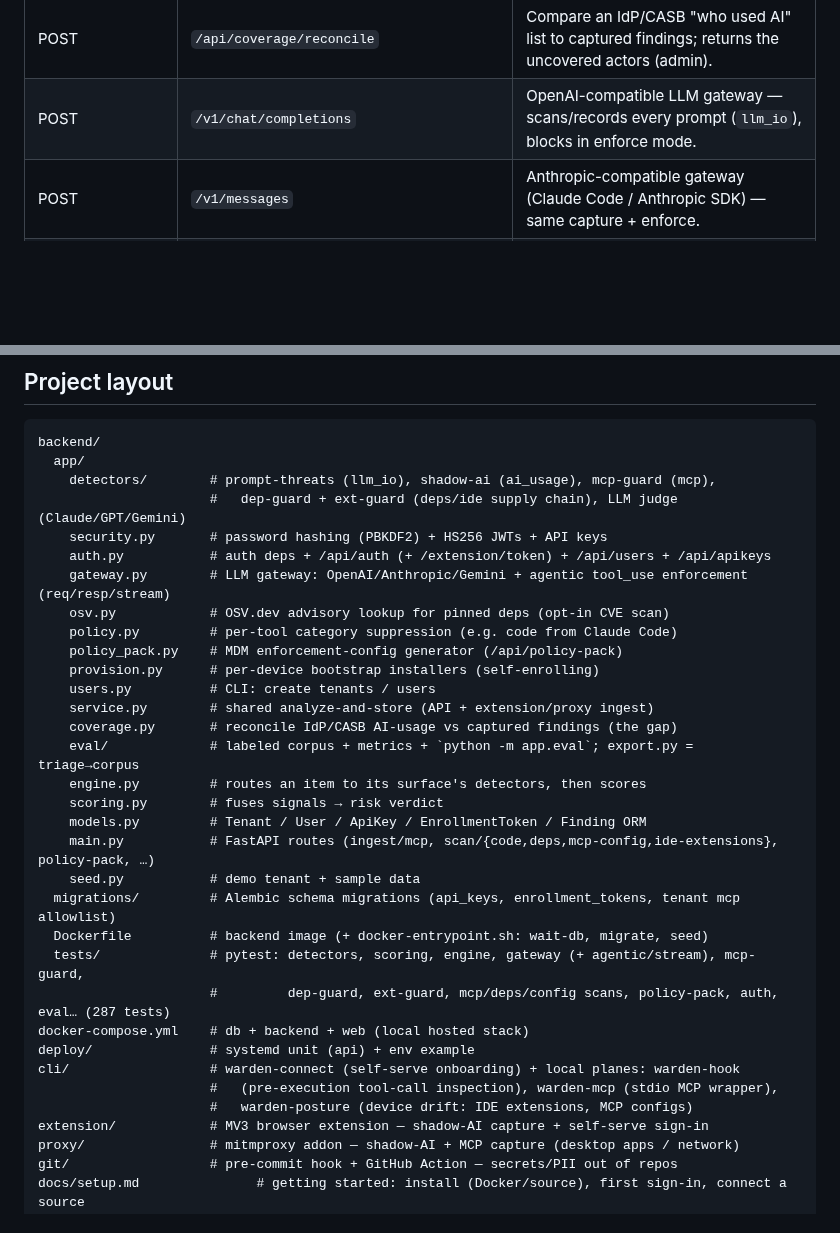
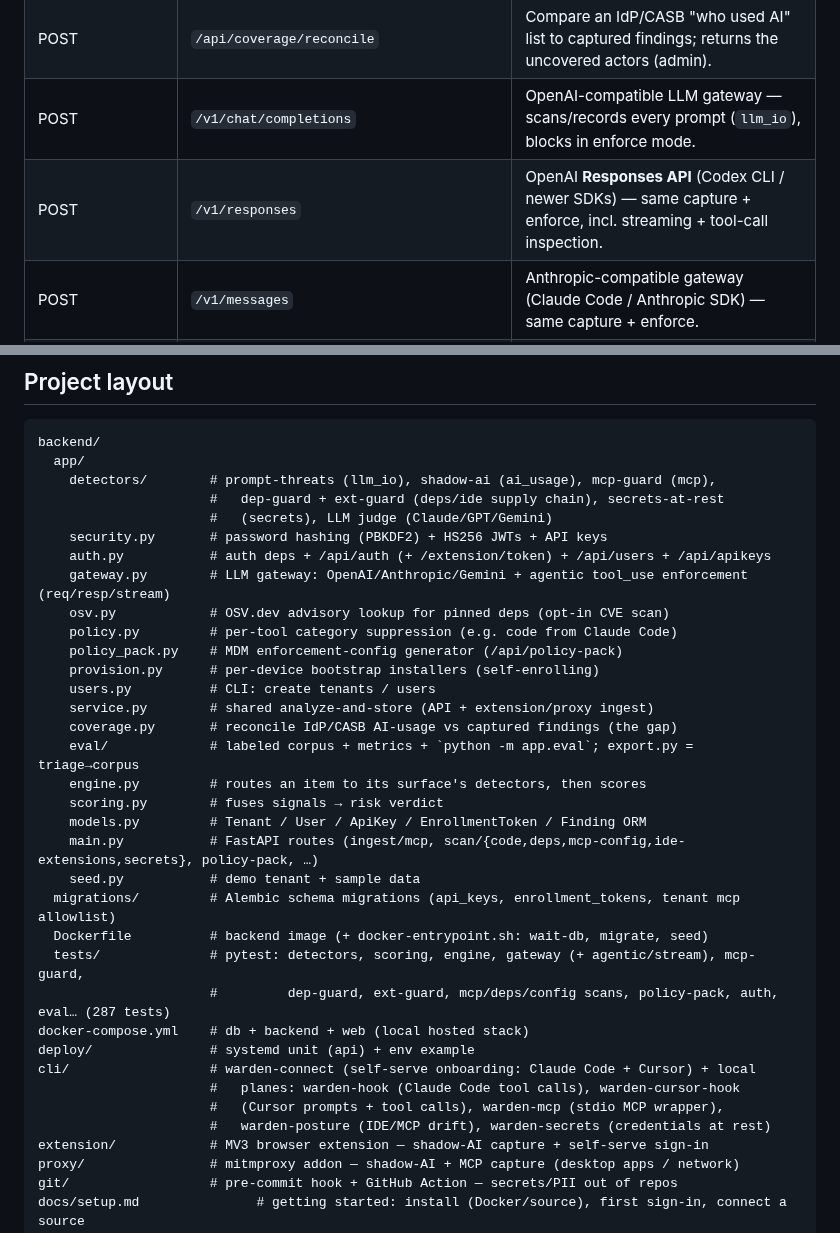
Before and after one commit to SOC-Foundry/Palivane, a Markdown page: README.md, 2 parts joined by grey strips. Rendered like a GitHub page; blank space fills up the shorter version.

```diff
--- a/README.md
+++ b/README.md
@@ -350,6 +366,7 @@ All paths except `/api/health` and `/api/auth/login` require `Authorization: Bea
 | GET    | `/api/corpus/export`     | Export the tenant's triaged/dismissed findings as eval-corpus JSONL (admin). |
 | POST   | `/api/coverage/reconcile`| Compare an IdP/CASB "who used AI" list to captured findings; returns the uncovered actors (admin). |
 | POST   | `/v1/chat/completions`   | OpenAI-compatible LLM gateway — scans/records every prompt (`llm_io`), blocks in enforce mode. |
+| POST   | `/v1/responses`          | OpenAI **Responses API** (Codex CLI / newer SDKs) — same capture + enforce, incl. streaming + tool-call inspection. |
 | POST   | `/v1/messages`           | Anthropic-compatible gateway (Claude Code / Anthropic SDK) — same capture + enforce. |
 | POST   | `/v1/messages/count_tokens` | Claude Code token-counting pre-flight — authenticated passthrough (no finding). |
 | POST   | `/v1beta/models/{model}:generateContent` | Gemini-compatible gateway (google-genai SDK / Gemini CLI) — same capture + enforce. `:streamGenerateContent` also supported. |
@@ -688,7 +705,8 @@ detection to *their* traffic — the core of a design-partner pilot.
 backend/
   app/
     detectors/        # prompt-threats (llm_io), shadow-ai (ai_usage), mcp-guard (mcp),
-                      #   dep-guard + ext-guard (deps/ide supply chain), LLM judge (Claude/GPT/Gemini)
+                      #   dep-guard + ext-guard (deps/ide supply chain), secrets-at-rest
+                      #   (secrets), LLM judge (Claude/GPT/Gemini)
     security.py       # password hashing (PBKDF2) + HS256 JWTs + API keys
     auth.py           # auth deps + /api/auth (+ /extension/token) + /api/users + /api/apikeys
     gateway.py        # LLM gateway: OpenAI/Anthropic/Gemini + agentic tool_use enforcement (req/resp/stream)
@@ -703,7 +721,7 @@ backend/
     engine.py         # routes an item to its surface's detectors, then scores
     scoring.py        # fuses signals → risk verdict
     models.py         # Tenant / User / ApiKey / EnrollmentToken / Finding ORM
-    main.py           # FastAPI routes (ingest/mcp, scan/{code,deps,mcp-config,ide-extensions}, policy-pack, …)
+    main.py           # FastAPI routes (ingest/mcp, scan/{code,deps,mcp-config,ide-extensions,secrets}, policy-pack, …)
     seed.py           # demo tenant + sample data
   migrations/         # Alembic schema migrations (api_keys, enrollment_tokens, tenant mcp allowlist)
   Dockerfile          # backend image (+ docker-entrypoint.sh: wait-db, migrate, seed)
@@ -711,9 +729,10 @@ backend/
                       #         dep-guard, ext-guard, mcp/deps/config scans, policy-pack, auth, eval… (287 tests)
 docker-compose.yml    # db + backend + web (local hosted stack)
 deploy/               # systemd unit (api) + env example
-cli/                  # warden-connect (self-serve onboarding) + local planes: warden-hook
-                      #   (pre-execution tool-call inspection), warden-mcp (stdio MCP wrapper),
-                      #   warden-posture (device drift: IDE extensions, MCP configs)
+cli/                  # warden-connect (self-serve onboarding: Claude Code + Cursor) + local
+                      #   planes: warden-hook (Claude Code tool calls), warden-cursor-hook
+                      #   (Cursor prompts + tool calls), warden-mcp (stdio MCP wrapper),
+                      #   warden-posture (IDE/MCP drift), warden-secrets (credentials at rest)
 extension/            # MV3 browser extension — shadow-AI capture + self-serve sign-in
 proxy/                # mitmproxy addon — shadow-AI + MCP capture (desktop apps / network)
 git/                  # pre-commit hook + GitHub Action — secrets/PII out of repos
```
Also changed, not shown: other parts of README.md (+28 -12 lines), assets/warden-emblem.png (added).
